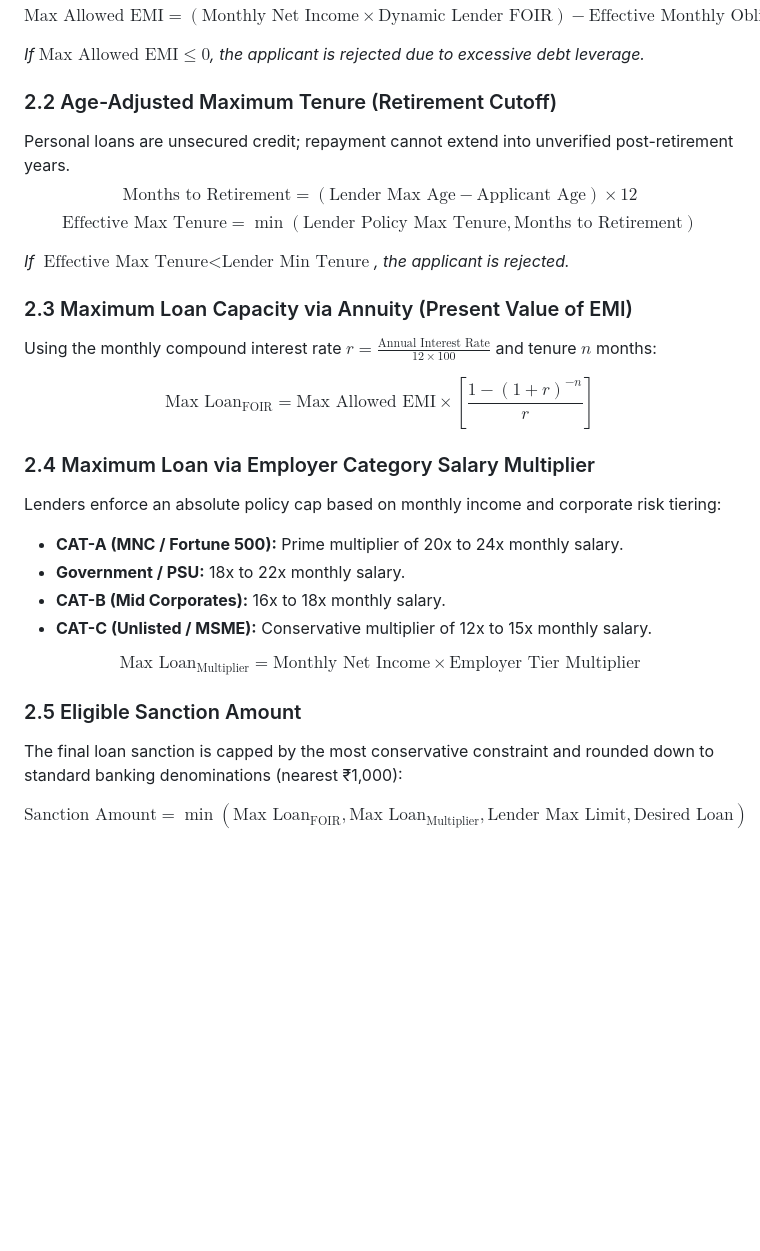
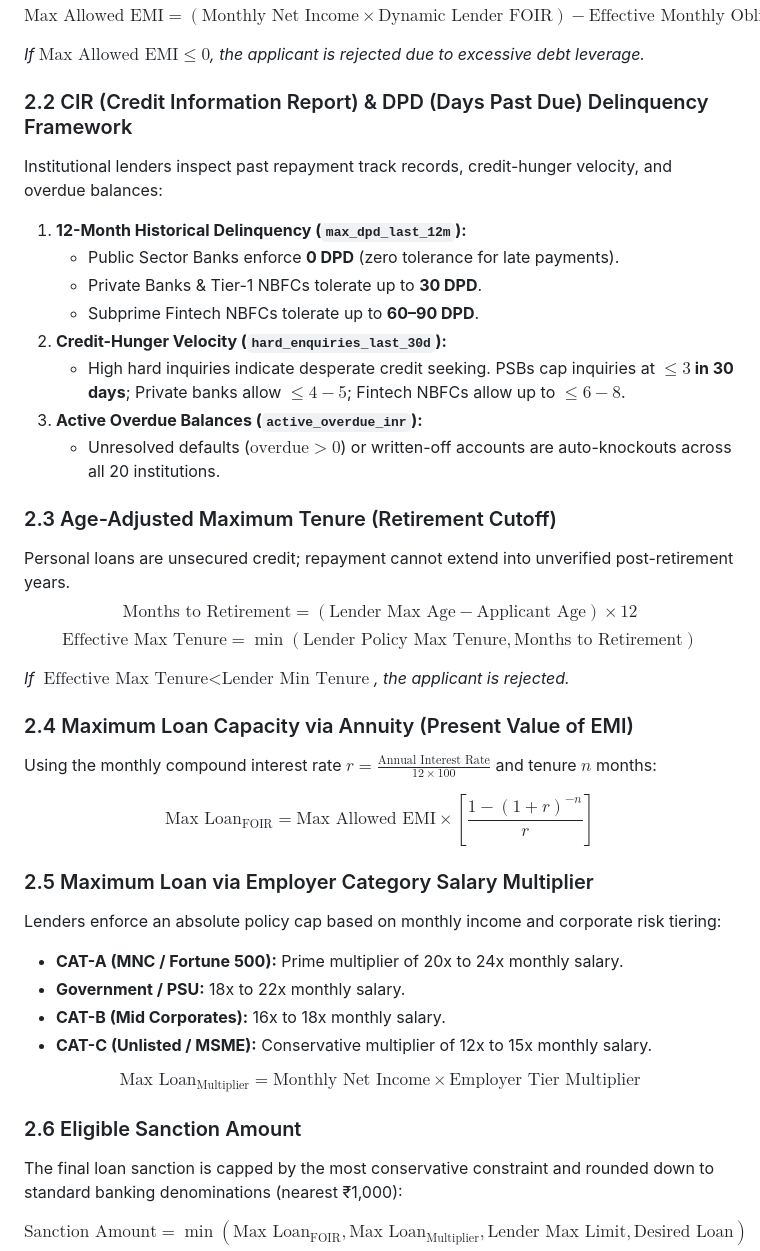
Before and after one commit to Prakshil/Personal-Loan-Eligibility-Engine, a Markdown page: README.md, the part around one of its changes. GitHub-like rendering; blank space fills up the shorter version.

```diff
--- a/README.md
+++ b/README.md
@@ -77,19 +82,31 @@ $$\text{Max Allowed EMI} = (\text{Monthly Net Income} \times \text{Dynamic Lende
 *If $\text{Max Allowed EMI} \le 0$, the applicant is rejected due to excessive debt leverage.*
 
 
-### 2.2 Age-Adjusted Maximum Tenure (Retirement Cutoff)
+### 2.2 CIR (Credit Information Report) & DPD (Days Past Due) Delinquency Framework
+Institutional lenders inspect past repayment track records, credit-hunger velocity, and overdue balances:
+1. **12-Month Historical Delinquency (`max_dpd_last_12m`):**
+   - Public Sector Banks enforce **0 DPD** (zero tolerance for late payments).
+   - Private Banks & Tier-1 NBFCs tolerate up to **30 DPD**.
+   - Subprime Fintech NBFCs tolerate up to **60–90 DPD**.
+2. **Credit-Hunger Velocity (`hard_enquiries_last_30d`):**
+   - High hard inquiries indicate desperate credit seeking. PSBs cap inquiries at **$\le 3$ in 30 days**; Private banks allow $\le 4-5$; Fintech NBFCs allow up to $\le 6-8$.
+3. **Active Overdue Balances (`active_overdue_inr`):**
+   - Unresolved defaults ($\text{overdue} > 0$) or written-off accounts are auto-knockouts across all 20 institutions.
+
+
+### 2.3 Age-Adjusted Maximum Tenure (Retirement Cutoff)
 Personal loans are unsecured credit; repayment cannot extend into unverified post-retirement years.
 $$\text{Months to Retirement} = (\text{Lender Max Age} - \text{Applicant Age}) \times 12$$
 $$\text{Effective Max Tenure} = \min(\text{Lender Policy Max Tenure}, \text{Months to Retirement})$$
 
 *If $\text{Effective Max Tenure} < \text{Lender Min Tenure}$, the applicant is rejected.*
 
-### 2.3 Maximum Loan Capacity via Annuity (Present Value of EMI)
+### 2.4 Maximum Loan Capacity via Annuity (Present Value of EMI)
 Using the monthly compound interest rate $r = \frac{\text{Annual Interest Rate}}{12 \times 100}$ and tenure $n$ months:
 
 $$\text{Max Loan}_{\text{FOIR}} = \text{Max Allowed EMI} \times \left[ \frac{1 - (1 + r)^{-n}}{r} \right]$$
 
-### 2.4 Maximum Loan via Employer Category Salary Multiplier
+### 2.5 Maximum Loan via Employer Category Salary Multiplier
 Lenders enforce an absolute policy cap based on monthly income and corporate risk tiering:
 - **CAT-A (MNC / Fortune 500):** Prime multiplier of 20x to 24x monthly salary.
 - **Government / PSU:** 18x to 22x monthly salary.
@@ -99,7 +116,7 @@ Lenders enforce an absolute policy cap based on monthly income and corporate ris
 $$\text{Max Loan}_{\text{Multiplier}} = \text{Monthly Net Income} \times \text{Employer Tier Multiplier}$$
 
 
-### 2.5 Eligible Sanction Amount
+### 2.6 Eligible Sanction Amount
 The final loan sanction is capped by the most conservative constraint and rounded down to standard banking denominations (nearest ₹1,000):
 
 $$\text{Sanction Amount} = \min(\text{Max Loan}_{\text{FOIR}}, \text{Max Loan}_{\text{Multiplier}}, \text{Lender Max Limit}, \text{Desired Loan})$$
```
Also changed, not shown: other parts of README.md (+24 -33 lines).
